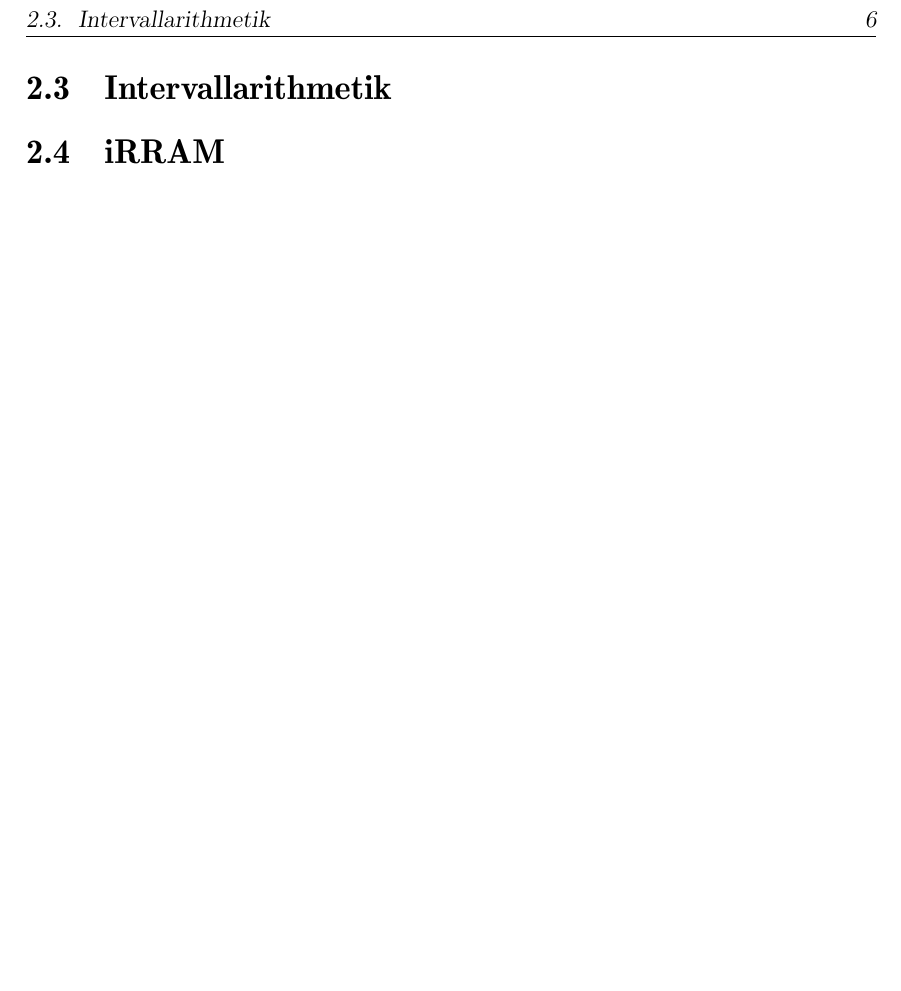
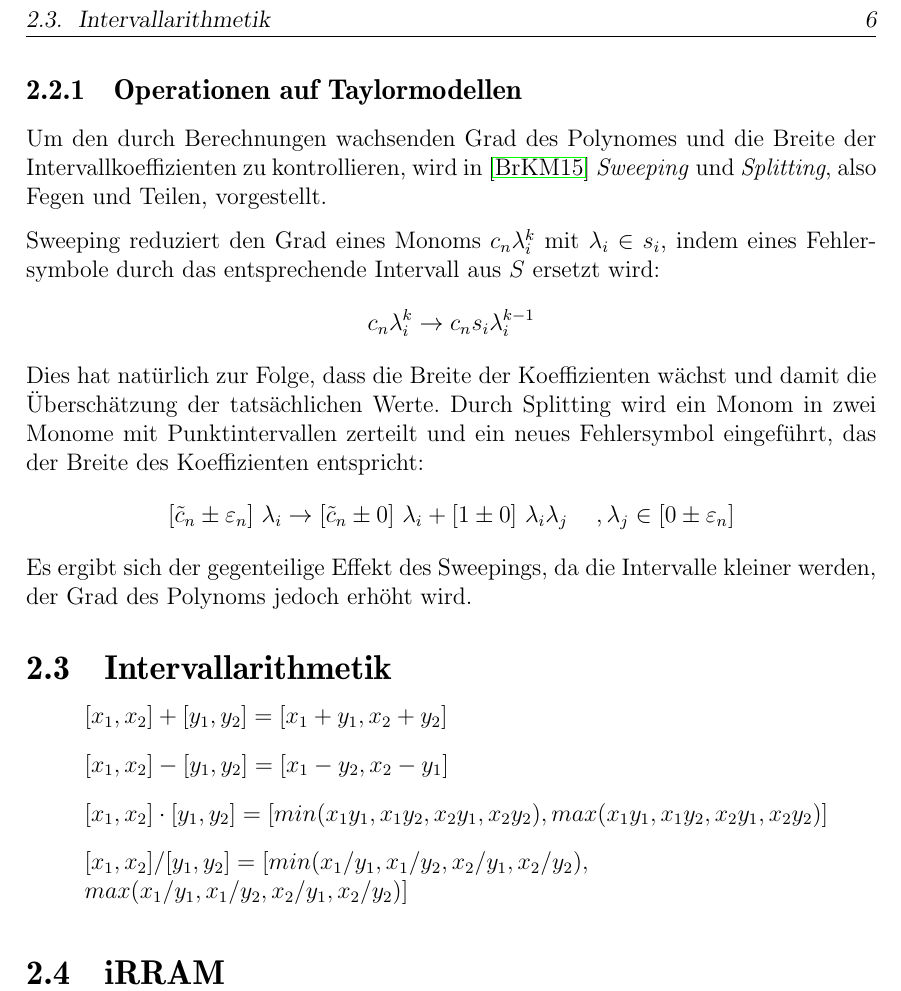
Before and after one commit to BeneLuWi/uni, a LaTeX thesis (masterarbeit/thesis/thesis.tex, which reads masterarbeit/thesis/src/grundlagen.tex): part of page 11 of 19, cut so that both start at the same text, the shorter picture padded with empty space. Compiled offline with pdfLaTeX.

Commit message:
tm first draft

```diff
--- a/masterarbeit/thesis/src/grundlagen.tex
+++ b/masterarbeit/thesis/src/grundlagen.tex
@@ -79,11 +79,54 @@ und deren Abbildungen durch $f(x,y) = (y + 1- 1.4 x^2,0.3x)$ mit einer Farbkodie
 \Abbildungps{tbh}{.7}{img/lin_vs_nonlin_1.pdf}{fig:lin_vs_nonlin_1}{Linear und nichtlineare Taylormodelle: Vergleich}{Darstellung nichtlinearer und linearer Taylormodelle, die ein Rechteck beschreiben und deren Abbildung durch die Funktion $f(x,y) = (y + 1- 1.4 x^2,0.3x)$. Die Farbkodierung indiziert den Ursprung der abgebilteden Flächen.}
 
 Sowohl die linearen, als auch die nichlinearen Taylormodelle umschließen den korrekten Bereich der Funktionswerte, allerdings ist die abgebildete Fläche der Nichtlinearen näher an der Fläche, die sich ergäbe, betrachtete man das Rechteck als Menge Punkten und bildete sie einzeln ab. Es ergibt sich eine geringere Überschätzung, aber auch ein komplexeres Polynom.
+\subsection{Operationen auf Taylormodellen}
+Um den durch Berechnungen wachsenden Grad des Polynomes und die Breite der Intervallkoeffizienten zu kontrollieren, wird in \cite{DBLP:conf/macis/BrausseKM15} \textit{Sweeping} und \textit{Splitting}, also Fegen und Teilen, vorgestellt.
+
+Sweeping reduziert den Grad eines Monoms $c_n \lambda_i^k$ mit $\lambda_i \in s_i$, indem eines Fehlersymbole durch das entsprechende Intervall aus $S$ ersetzt wird:
+\begin{align*}
+ c_n \lambda_i^k \rightarrow c_n s_i \lambda_i^{k-1}
+\end{align*}
+Dies hat natürlich zur Folge, dass die Breite der Koeffizienten wächst und damit die Überschätzung der tatsächlichen Werte. Durch Splitting wird ein Monom in zwei Monome mit Punktintervallen zerteilt und ein neues Fehlersymbol eingeführt, das der Breite des Koeffizienten entspricht:
+\begin{align*}
+ [\tilde{c}_n \pm \varepsilon_n]\ \lambda_i \rightarrow [\tilde{c}_n \pm 0]\ \lambda_i + [1 \pm 0]\ \lambda_i \lambda_j \hspace{0.5cm}, \lambda_j \in [0 \pm \varepsilon_n]
+\end{align*}
+Es ergibt sich der gegenteilige Effekt des Sweepings, da die Intervalle kleiner werden, der Grad des Polynoms jedoch erhöht wird.
 
 \section{Intervallarithmetik}
 
+\begin{itemize}
+    \item[] $[x_1, x_2] + [y_1, y_2] = [x_1 + y_1, x_2 + y_2]$
+    \item[] $[x_1, x_2] - [y_1, y_2] = [x_1 - y_2, x_2 - y_1]$
+    \item[] $[x_1, x_2] \cdot [y_1, y_2] = [min(x_1 y_1, x_1 y_2, x_2 y_1, x_2 y_2), max(x_1 y_1, x_1 y_2, x_2 y_1, x_2 y_2)]$
+    \item[] $[x_1, x_2] / [y_1, y_2] = [min(x_1 / y_1, x_1 / y_2, x_2 / y_1, x_2 / y_2),$\\ $max(x_1 /y_1, x_1 /y_2, x_2 /y_1, x_2 /y_2)]$
+\end{itemize}
+
+
 
 \section{iRRAM}
+
+
+
+
+
+
+
+
+
+
+
+
+
+
+
+
+
+
+
+
+
+
+
 
 
 %%% Local Variables:
```
Also changed, not shown: masterarbeit/thesis/thesis.pdf.
